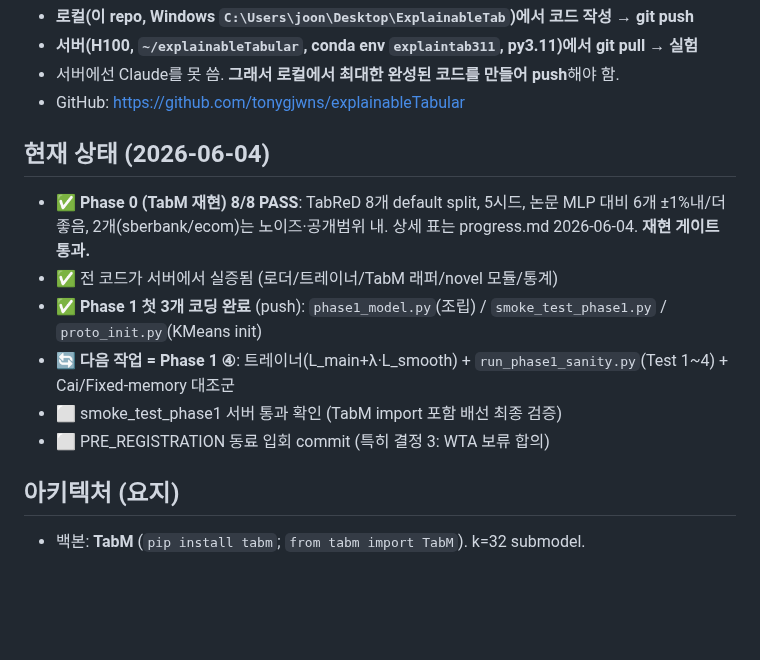
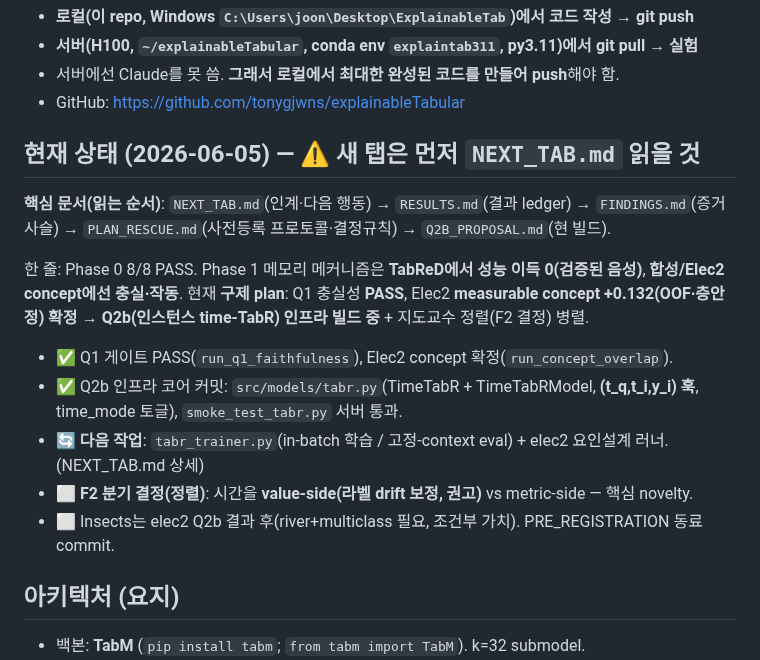
Before and after one commit to tonygjwns/explainableTabular, a Markdown page: CLAUDE.md, the part around the change. GitHub-like rendering; blank space fills up the shorter version.

```diff
--- a/CLAUDE.md
+++ b/CLAUDE.md
@@ -14,14 +14,19 @@
 - 서버에선 Claude를 못 씀. **그래서 로컬에서 최대한 완성된 코드를 만들어 push**해야 함.
 - GitHub: https://github.com/tonygjwns/explainableTabular
 
-## 현재 상태 (2026-06-04)
-- ✅ **Phase 0 (TabM 재현) 8/8 PASS**: TabReD 8개 default split, 5시드, 논문 MLP 대비 6개 ±1%내/더좋음,
-  2개(sberbank/ecom)는 노이즈·공개범위 내. 상세 표는 progress.md 2026-06-04. **재현 게이트 통과.**
-- ✅ 전 코드가 서버에서 실증됨 (로더/트레이너/TabM 래퍼/novel 모듈/통계)
-- ✅ **Phase 1 첫 3개 코딩 완료** (push): `phase1_model.py`(조립) / `smoke_test_phase1.py` / `proto_init.py`(KMeans init)
-- 🔄 **다음 작업 = Phase 1 ④**: 트레이너(L_main+λ·L_smooth) + `run_phase1_sanity.py`(Test 1~4) + Cai/Fixed-memory 대조군
-- ⬜ smoke_test_phase1 서버 통과 확인 (TabM import 포함 배선 최종 검증)
-- ⬜ PRE_REGISTRATION 동료 입회 commit (특히 결정 3: WTA 보류 합의)
+## 현재 상태 (2026-06-05) — ⚠ 새 탭은 먼저 `NEXT_TAB.md` 읽을 것
+**핵심 문서(읽는 순서)**: `NEXT_TAB.md`(인계·다음 행동) → `RESULTS.md`(결과 ledger) →
+`FINDINGS.md`(증거 사슬) → `PLAN_RESCUE.md`(사전등록 프로토콜·결정규칙) → `Q2B_PROPOSAL.md`(현 빌드).
+
+한 줄: Phase 0 8/8 PASS. Phase 1 메모리 메커니즘은 **TabReD에서 성능 이득 0(검증된 음성)**,
+**합성/Elec2 concept에선 충실·작동**. 현재 **구제 plan**: Q1 충실성 **PASS**, Elec2 **measurable
+concept +0.132(OOF·층안정) 확정** → **Q2b(인스턴스 time-TabR) 인프라 빌드 중** + 지도교수 정렬(F2 결정) 병렬.
+- ✅ Q1 게이트 PASS(`run_q1_faithfulness`), Elec2 concept 확정(`run_concept_overlap`).
+- ✅ Q2b 인프라 코어 커밋: `src/models/tabr.py`(TimeTabR + TimeTabRModel, **(t_q,t_i,y_i) 훅**, time_mode 토글),
+  `smoke_test_tabr.py` 서버 통과.
+- 🔄 **다음 작업**: `tabr_trainer.py`(in-batch 학습 / 고정-context eval) + elec2 요인설계 러너. (NEXT_TAB.md 상세)
+- ⬜ **F2 분기 결정(정렬)**: 시간을 **value-side(라벨 drift 보정, 권고)** vs metric-side — 핵심 novelty.
+- ⬜ Insects는 elec2 Q2b 결과 후(river+multiclass 필요, 조건부 가치). PRE_REGISTRATION 동료 commit.
 
 ## 아키텍처 (요지)
 - 백본: **TabM** (`pip install tabm`; `from tabm import TabM`). k=32 submodel.
```
Also changed, not shown: NEXT_TAB.md (added, +67 -0 lines).
